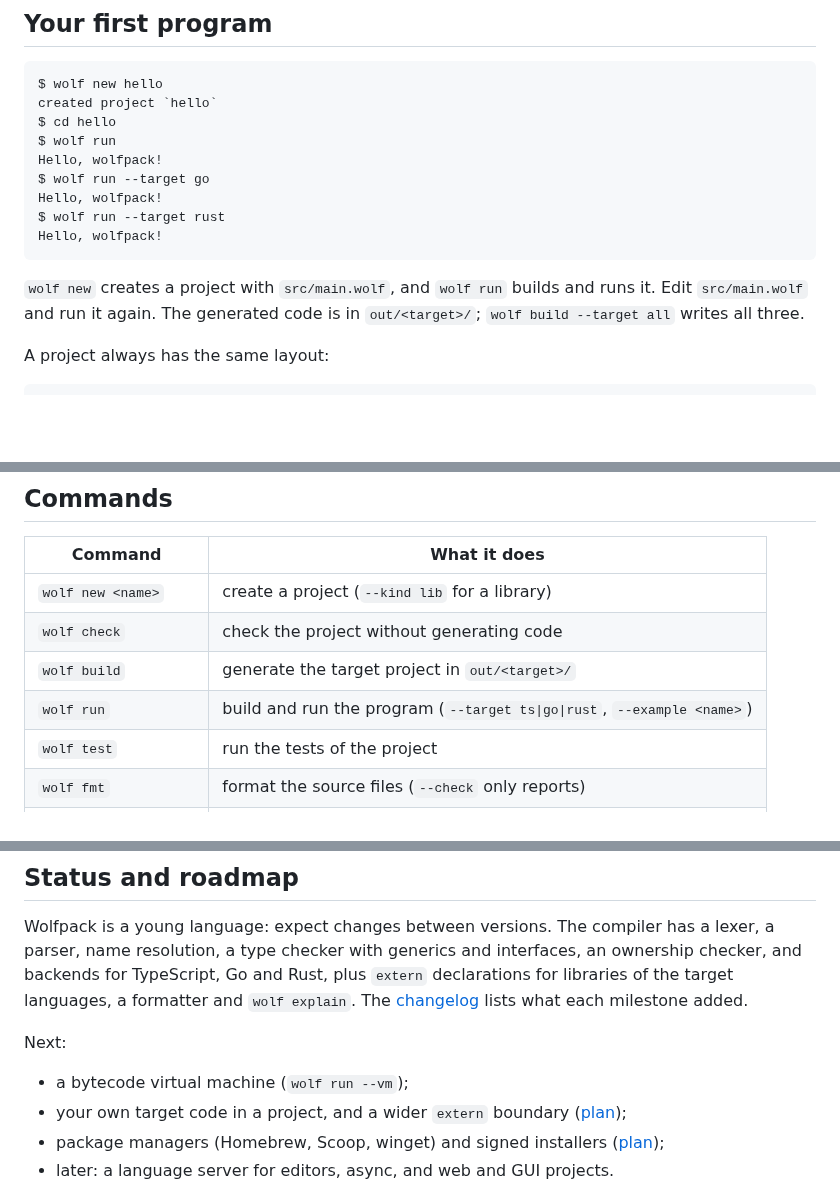
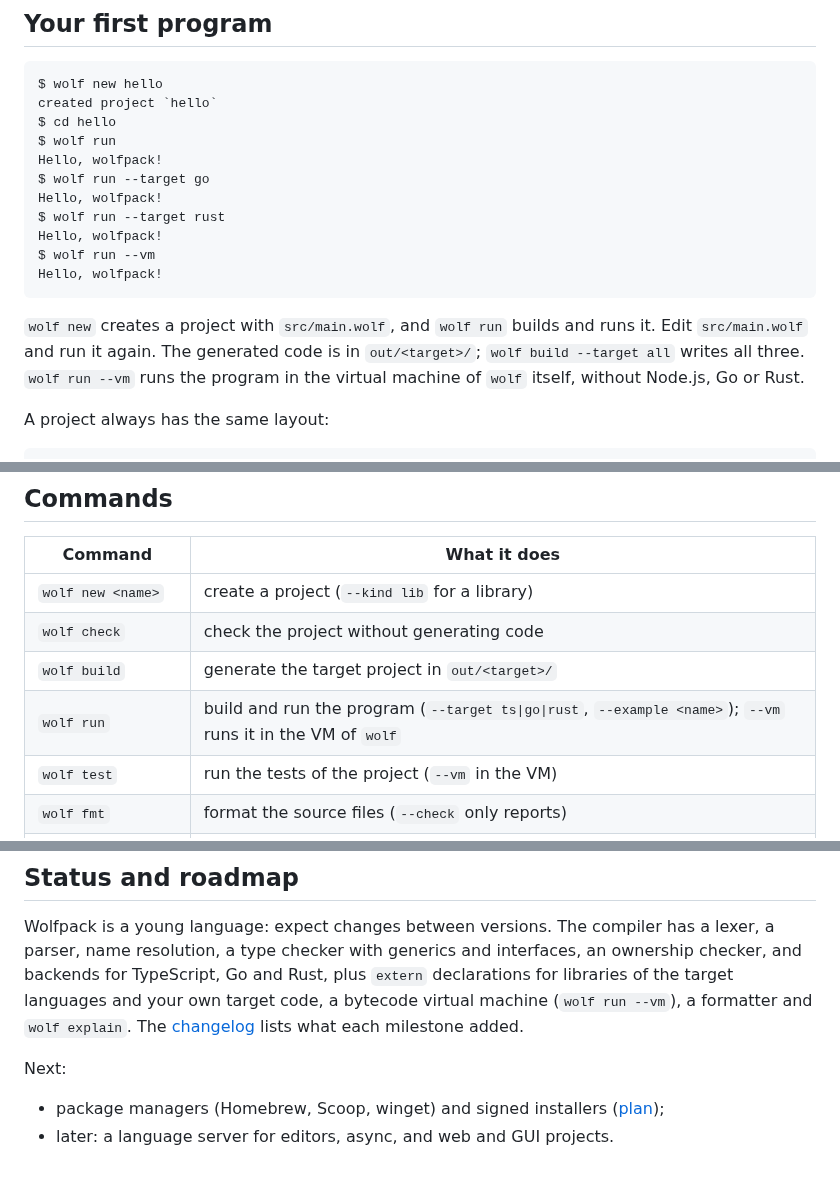
Before and after one commit to realfamousbae/wolfpack, a Markdown page: README.md, 3 parts joined by grey strips. Drawn GitHub-style; blank space fills up the shorter version.

Commit message:
docs: the VM in the README, the guide and the changelog

````diff
--- a/README.md
+++ b/README.md
@@ -355,11 +355,14 @@ $ wolf run --target go
 Hello, wolfpack!
 $ wolf run --target rust
 Hello, wolfpack!
+$ wolf run --vm
+Hello, wolfpack!
 ```
 
 `wolf new` creates a project with `src/main.wolf`, and `wolf run` builds and runs it. Edit
 `src/main.wolf` and run it again. The generated code is in `out/<target>/`;
-`wolf build --target all` writes all three.
+`wolf build --target all` writes all three. `wolf run --vm` runs the program in the virtual
+machine of `wolf` itself, without Node.js, Go or Rust.
 
 A project always has the same layout:
 
@@ -380,8 +383,8 @@ hello/
 | `wolf new <name>` | create a project (`--kind lib` for a library) |
 | `wolf check` | check the project without generating code |
 | `wolf build` | generate the target project in `out/<target>/` |
-| `wolf run` | build and run the program (`--target ts\|go\|rust`, `--example <name>`) |
-| `wolf test` | run the tests of the project |
+| `wolf run` | build and run the program (`--target ts\|go\|rust`, `--example <name>`); `--vm` runs it in the VM of `wolf` |
+| `wolf test` | run the tests of the project (`--vm` in the VM) |
 | `wolf fmt` | format the source files (`--check` only reports) |
 | `wolf explain <code>` | explain an error code with a wrong and a fixed example |
 | `wolf setup` | install the tools of the targets; `--check` lists them |
@@ -423,14 +426,11 @@ wolfpack signature and its path in the target, and call it like any other functi
 Wolfpack is a young language: expect changes between versions. The compiler has a lexer, a
 parser, name resolution, a type checker with generics and interfaces, an ownership checker, and
 backends for TypeScript, Go and Rust, plus `extern` declarations for libraries of the target
-languages, a formatter and `wolf explain`. The [changelog](CHANGELOG.md) lists what each milestone
-added.
+languages and your own target code, a bytecode virtual machine (`wolf run --vm`), a formatter and
+`wolf explain`. The [changelog](CHANGELOG.md) lists what each milestone added.
 
 Next:
 
-- a bytecode virtual machine (`wolf run --vm`);
-- your own target code in a project, and a wider `extern` boundary
-  ([plan](docs/plans/native-code.md));
 - package managers (Homebrew, Scoop, winget) and signed installers
   ([plan](docs/plans/distribution.md));
 - later: a language server for editors, async, and web and GUI projects.
````
Also changed, not shown: CHANGELOG.md (+15 -0 lines), docs/guide/13-targets.md (+19 -0 lines).
